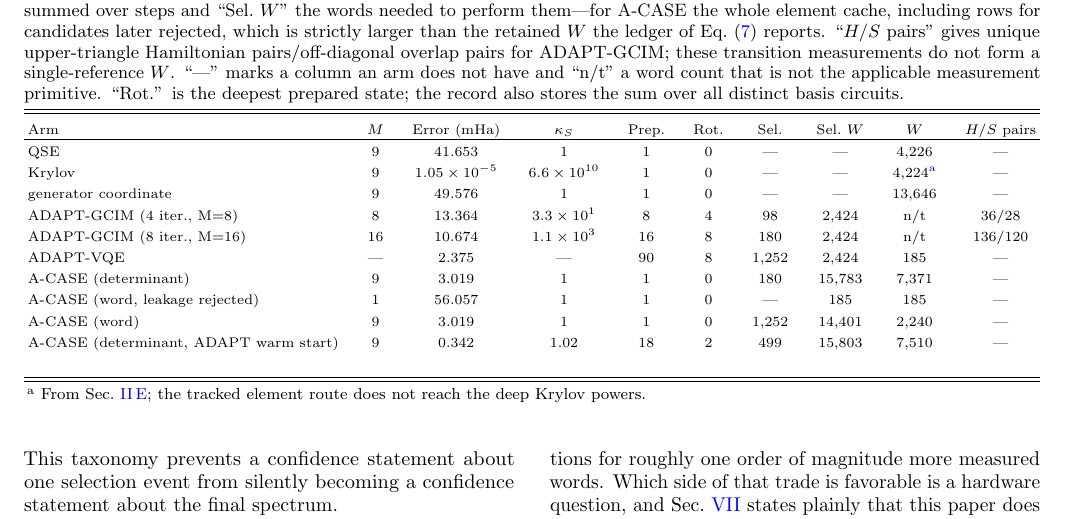
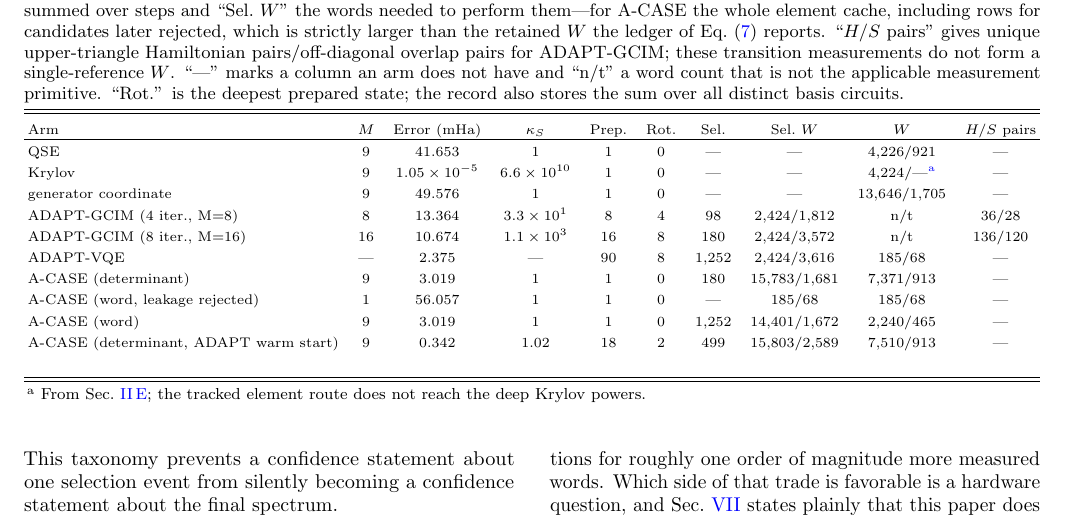
Before and after one commit to gutama/clifford_qc, a LaTeX paper (paper_acase/manuscript.tex, which reads paper_acase/tables/matched_results.tex): part of page 7 of 13, cut so that both start at the same text. Compiled offline with pdfLaTeX.

Commit message:
paper(acase): correct measurement resource accounting

```diff
--- a/paper_acase/tables/matched_results.tex
+++ b/paper_acase/tables/matched_results.tex
@@ -1,10 +1,10 @@
-QSE & 9 & 41.653 & 1 & 1 & 0 & --- & --- & 4,226 & --- \\
-Krylov & 9 & $1.05\times10^{-5}$ & $6.6\times10^{10}$ & 1 & 0 & --- & --- & 4,224\footnotemark[1] & --- \\
-generator coordinate & 9 & 49.576 & 1 & 1 & 0 & --- & --- & 13,646 & --- \\
-ADAPT-GCIM (4 iter., M=8) & 8 & 13.364 & $3.3\times10^{1}$ & 8 & 4 & 98 & 2,424 & n/t & 36/28 \\
-ADAPT-GCIM (8 iter., M=16) & 16 & 10.674 & $1.1\times10^{3}$ & 16 & 8 & 180 & 2,424 & n/t & 136/120 \\
-ADAPT-VQE & --- & 2.375 & --- & 90 & 8 & 1,252 & 2,424 & 185 & --- \\
-A-CASE (determinant) & 9 & 3.019 & 1 & 1 & 0 & 180 & 15,783 & 7,371 & --- \\
-A-CASE (word, leakage rejected) & 1 & 56.057 & 1 & 1 & 0 & --- & 185 & 185 & --- \\
-A-CASE (word) & 9 & 3.019 & 1 & 1 & 0 & 1,252 & 14,401 & 2,240 & --- \\
-A-CASE (determinant, ADAPT warm start) & 9 & 0.342 & 1.02 & 18 & 2 & 499 & 15,803 & 7,510 & --- \\
+QSE & 9 & 41.653 & 1 & 1 & 0 & --- & --- & 4,226/921 & --- \\
+Krylov & 9 & $1.05\times10^{-5}$ & $6.6\times10^{10}$ & 1 & 0 & --- & --- & 4,224/---\footnotemark[1] & --- \\
+generator coordinate & 9 & 49.576 & 1 & 1 & 0 & --- & --- & 13,646/1,705 & --- \\
+ADAPT-GCIM (4 iter., M=8) & 8 & 13.364 & $3.3\times10^{1}$ & 8 & 4 & 98 & 2,424/1,812 & n/t & 36/28 \\
+ADAPT-GCIM (8 iter., M=16) & 16 & 10.674 & $1.1\times10^{3}$ & 16 & 8 & 180 & 2,424/3,572 & n/t & 136/120 \\
+ADAPT-VQE & --- & 2.375 & --- & 90 & 8 & 1,252 & 2,424/3,616 & 185/68 & --- \\
+A-CASE (determinant) & 9 & 3.019 & 1 & 1 & 0 & 180 & 15,783/1,681 & 7,371/913 & --- \\
+A-CASE (word, leakage rejected) & 1 & 56.057 & 1 & 1 & 0 & --- & 185/68 & 185/68 & --- \\
+A-CASE (word) & 9 & 3.019 & 1 & 1 & 0 & 1,252 & 14,401/1,672 & 2,240/465 & --- \\
+A-CASE (determinant, ADAPT warm start) & 9 & 0.342 & 1.02 & 18 & 2 & 499 & 15,803/2,589 & 7,510/913 & --- \\
```
